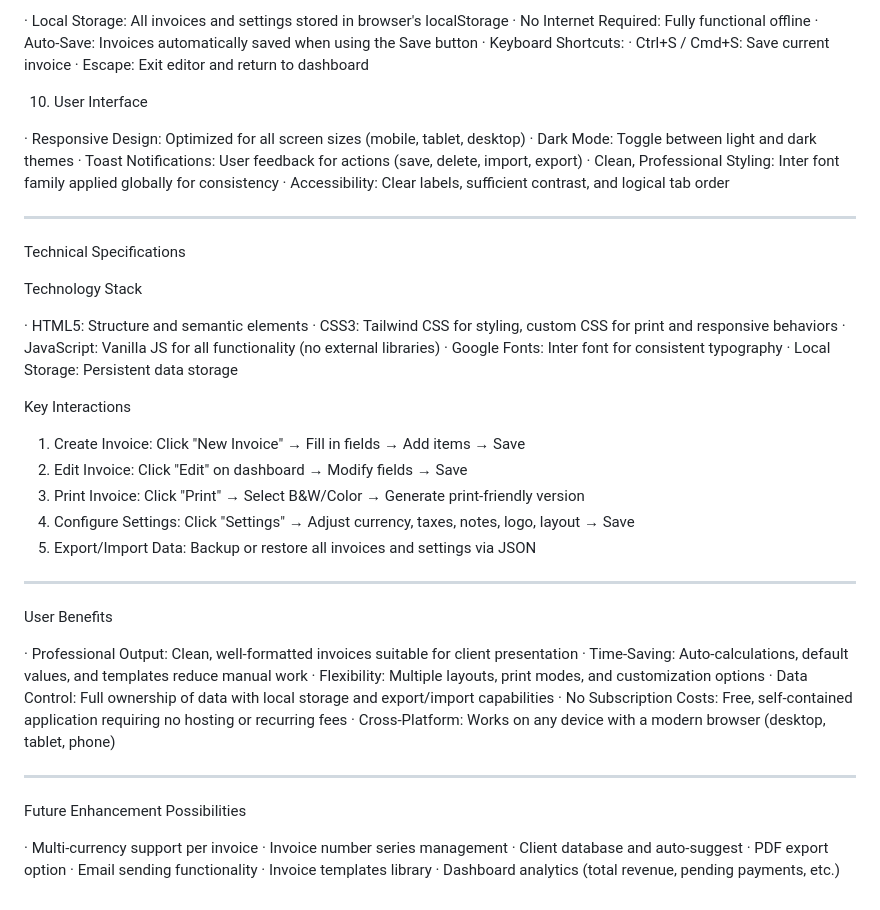
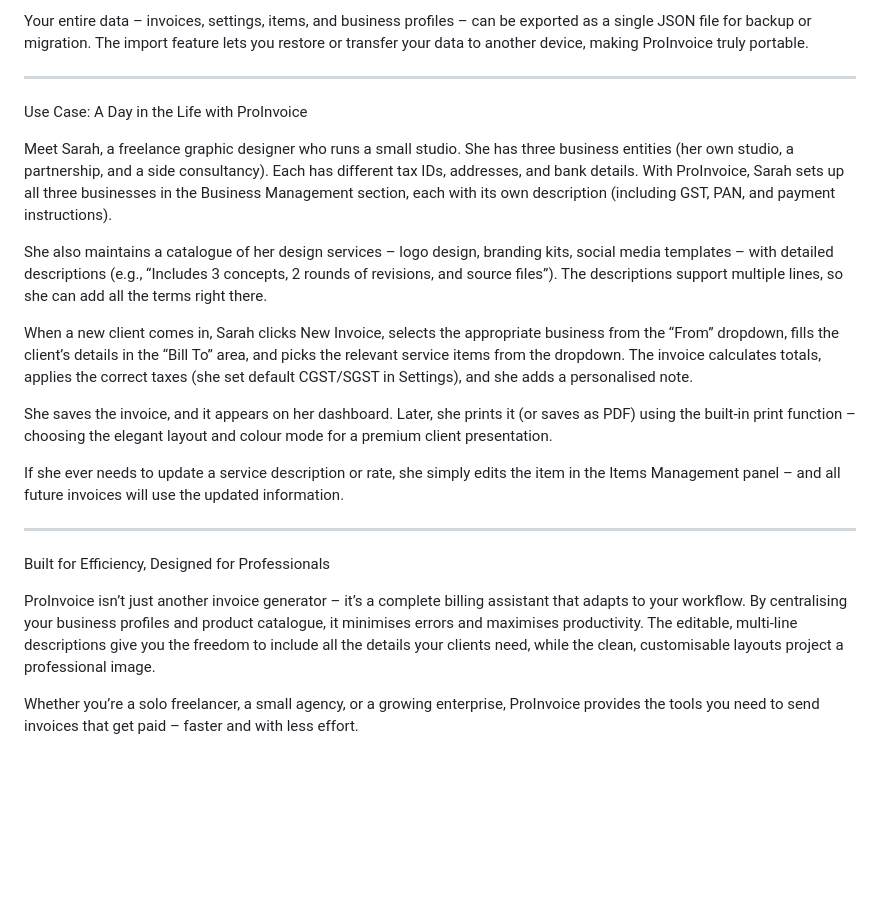
Before and after one commit to Senterprisehub/ProInvoice, a Markdown page: README.md, the part around one of its changes. Drawn GitHub-style; blank space fills up the shorter version.

```diff
--- a/README.md
+++ b/README.md
@@ -107,57 +42,24 @@ Core Features
-· Local Storage: All invoices and settings stored in browser's localStorage
-· No Internet Required: Fully functional offline
-· Auto-Save: Invoices automatically saved when using the Save button
-· Keyboard Shortcuts:
-  · Ctrl+S / Cmd+S: Save current invoice
-  · Escape: Exit editor and return to dashboard
-
-10. User Interface
-
-· Responsive Design: Optimized for all screen sizes (mobile, tablet, desktop)
-· Dark Mode: Toggle between light and dark themes
-· Toast Notifications: User feedback for actions (save, delete, import, export)
-· Clean, Professional Styling: Inter font family applied globally for consistency
-· Accessibility: Clear labels, sufficient contrast, and logical tab order
+Your entire data – invoices, settings, items, and business profiles – can be exported as a single JSON file for backup or migration. The import feature lets you restore or transfer your data to another device, making ProInvoice truly portable.
 
 ---
 
-Technical Specifications
+Use Case: A Day in the Life with ProInvoice
 
-Technology Stack
+Meet Sarah, a freelance graphic designer who runs a small studio. She has three business entities (her own studio, a partnership, and a side consultancy). Each has different tax IDs, addresses, and bank details.
+With ProInvoice, Sarah sets up all three businesses in the Business Management section, each with its own description (including GST, PAN, and payment instructions).
 
-· HTML5: Structure and semantic elements
-· CSS3: Tailwind CSS for styling, custom CSS for print and responsive behaviors
-· JavaScript: Vanilla JS for all functionality (no external libraries)
-· Google Fonts: Inter font for consistent typography
-· Local Storage: Persistent data storage
+She also maintains a catalogue of her design services – logo design, branding kits, social media templates – with detailed descriptions (e.g., “Includes 3 concepts, 2 rounds of revisions, and source files”). The descriptions support multiple lines, so she can add all the terms right there.
 
-Key Interactions
+When a new client comes in, Sarah clicks New Invoice, selects the appropriate business from the “From” dropdown, fills the client’s details in the “Bill To” area, and picks the relevant service items from the dropdown. The invoice calculates totals, applies the correct taxes (she set default CGST/SGST in Settings), and she adds a personalised note.
 
-1. Create Invoice: Click "New Invoice" → Fill in fields → Add items → Save
-2. Edit Invoice: Click "Edit" on dashboard → Modify fields → Save
-3. Print Invoice: Click "Print" → Select B&W/Color → Generate print-friendly version
-4. Configure Settings: Click "Settings" → Adjust currency, taxes, notes, logo, layout → Save
-5. Export/Import Data: Backup or restore all invoices and settings via JSON
+She saves the invoice, and it appears on her dashboard. Later, she prints it (or saves as PDF) using the built‑in print function – choosing the elegant layout and colour mode for a premium client presentation.
+
+If she ever needs to update a service description or rate, she simply edits the item in the Items Management panel – and all future invoices will use the updated information.
 
 ---
 
-User Benefits
+Built for Efficiency, Designed for Professionals
 
-· Professional Output: Clean, well-formatted invoices suitable for client presentation
-· Time-Saving: Auto-calculations, default values, and templates reduce manual work
-· Flexibility: Multiple layouts, print modes, and customization options
-· Data Control: Full ownership of data with local storage and export/import capabilities
-· No Subscription Costs: Free, self-contained application requiring no hosting or recurring fees
-· Cross-Platform: Works on any device with a modern browser (desktop, tablet, phone)
+ProInvoice isn’t just another invoice generator – it’s a complete billing assistant that adapts to your workflow. By centralising your business profiles and product catalogue, it minimises errors and maximises productivity. The editable, multi‑line descriptions give you the freedom to include all the details your clients need, while the clean, customisable layouts project a professional image.
 
----
-
-Future Enhancement Possibilities
-
-· Multi-currency support per invoice
-· Invoice number series management
-· Client database and auto-suggest
-· PDF export option
-· Email sending functionality
-· Invoice templates library
-· Dashboard analytics (total revenue, pending payments, etc.)
+Whether you’re a solo freelancer, a small agency, or a growing enterprise, ProInvoice provides the tools you need to send invoices that get paid – faster and with less effort.
```
Also changed, not shown: other parts of README.md (+23 -88 lines).
